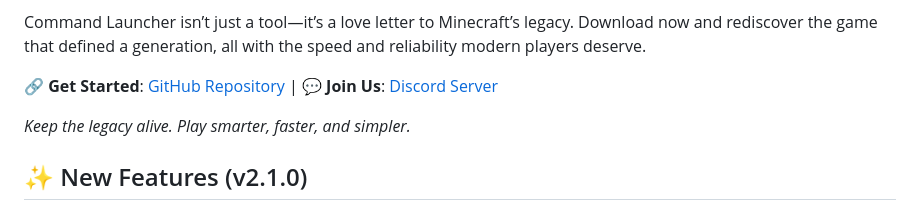
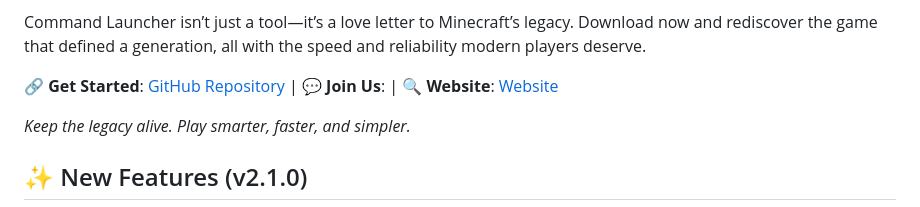
Before and after one commit to Firepdx01/Command-Launcher, a Markdown page: README.md, the part around the change. Drawn GitHub-style.

Commit message:
Update README.md
Signed-off-by: Firepdx <96644284+Firepdx01@users.noreply.github.com>

```diff
--- a/README.md
+++ b/README.md
@@ -30,7 +30,7 @@ Join a passionate community on [**Discord**]([https://discord.gg/NXfB3UFD]) to s
 
 Command Launcher isn’t just a tool—it’s a love letter to Minecraft’s legacy. Download now and rediscover the game that defined a generation, all with the speed and reliability modern players deserve.
 
-🔗 **Get Started**: [GitHub Repository](https://github.com/Firepdx01/Command-Launcher) | 💬 **Join Us**: [Discord Server]([https://discord.gg/NXfB3UFD])
+🔗 **Get Started**: [GitHub Repository](https://github.com/Firepdx01/Command-Launcher) |  💬 **Join Us**: |  🔍 **Website**: [Website]([https://firepdx01.github.io/Command-Launcher/])
 
 *Keep the legacy alive. Play smarter, faster, and simpler.*
 
```
